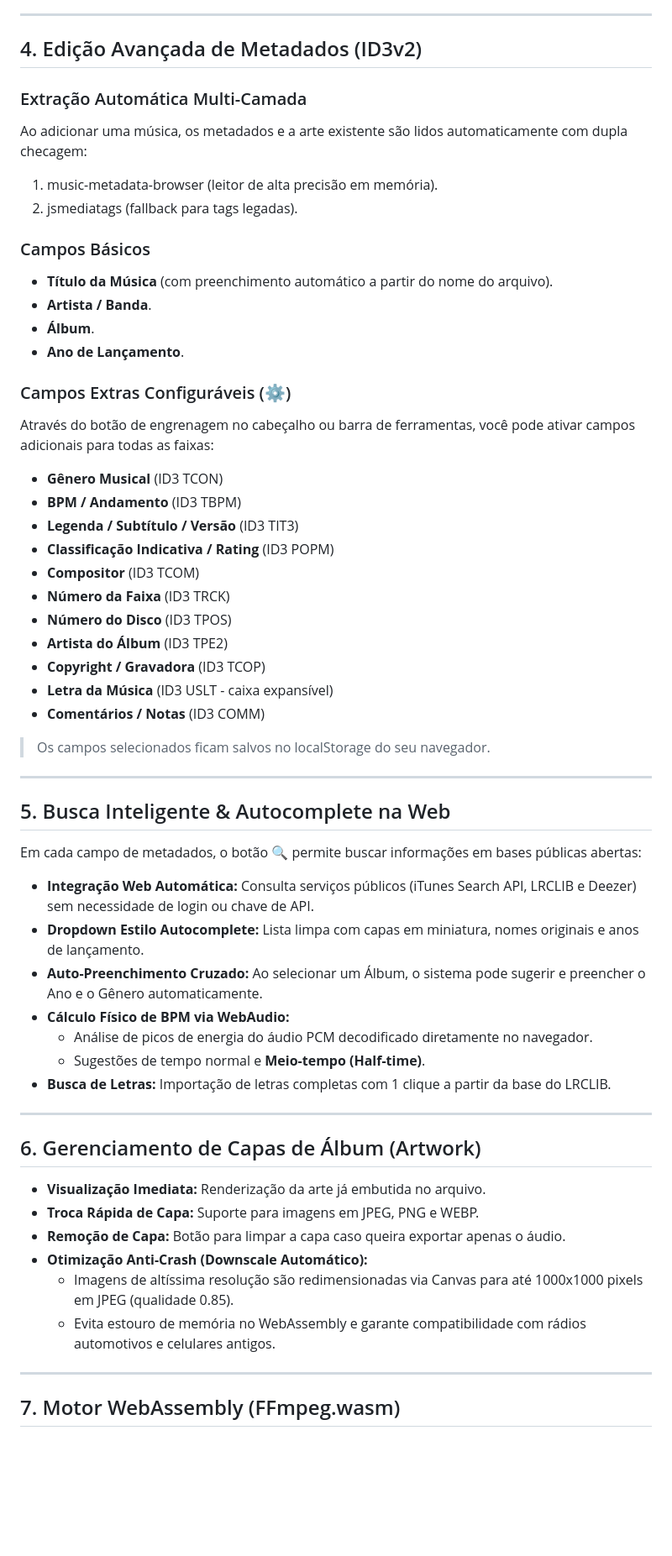
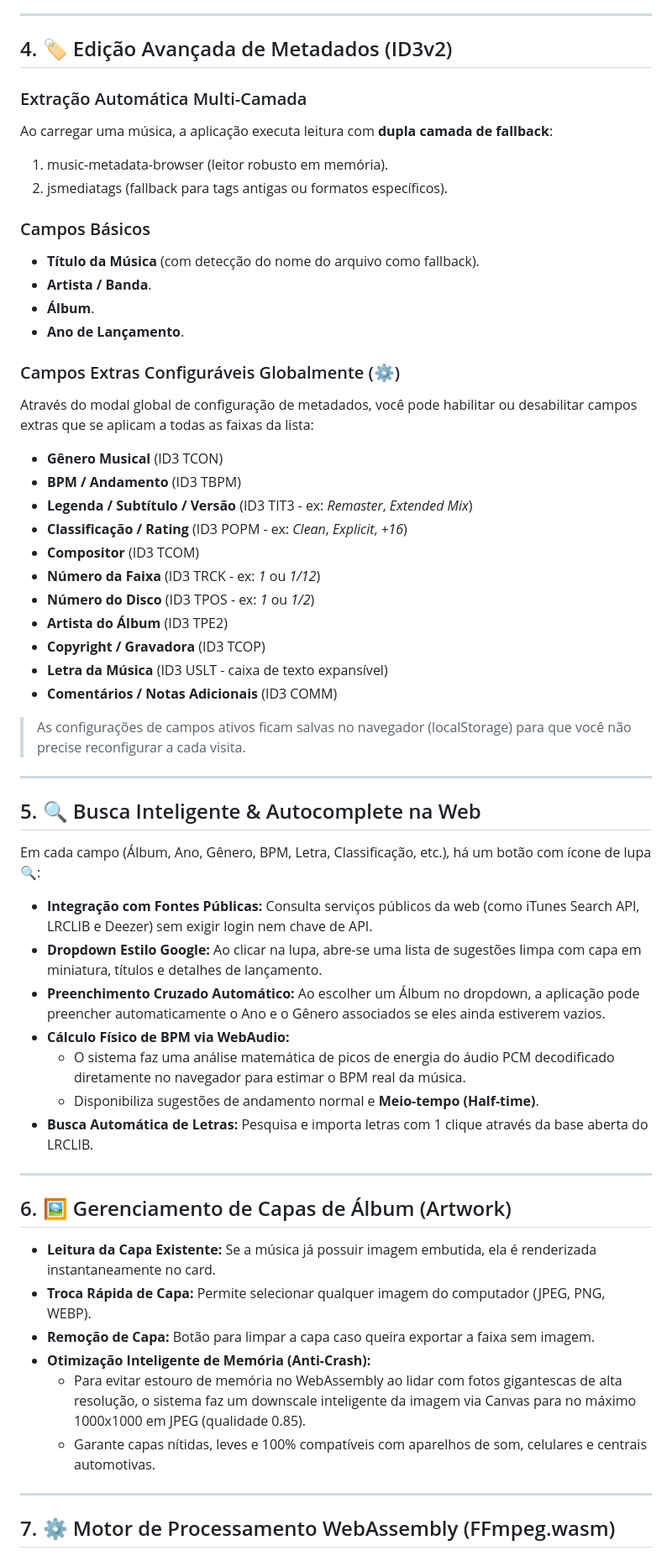
Before and after one commit to JoaoOMago/Cortador-de-Audio, a Markdown page: README.md, the part around one of its changes. Shown at 84% size. Rendered like a GitHub page; blank space fills up the shorter version.

```diff
--- a/README.md
+++ b/README.md
@@ -56,63 +55,61 @@ O **vox acies** é um estúdio de corte de áudio, edição de metadados (tags I
 
 ---
 
-## 4. Edição Avançada de Metadados (ID3v2)
+## 4. 🏷️ Edição Avançada de Metadados (ID3v2)
 
 ### Extração Automática Multi-Camada
-
-Ao adicionar uma música, os metadados e a arte existente são lidos automaticamente com dupla checagem:
-1. music-metadata-browser (leitor de alta precisão em memória).
-2. jsmediatags (fallback para tags legadas).
+Ao carregar uma música, a aplicação executa leitura com **dupla camada de fallback**:
+1. music-metadata-browser (leitor robusto em memória).
+2. jsmediatags (fallback para tags antigas ou formatos específicos).
 
 ### Campos Básicos
-* **Título da Música** (com preenchimento automático a partir do nome do arquivo).
+* **Título da Música** (com detecção do nome do arquivo como fallback).
 * **Artista / Banda**.
 * **Álbum**.
 * **Ano de Lançamento**.
 
-### Campos Extras Configuráveis (⚙️)
-
-Através do botão de engrenagem no cabeçalho ou barra de ferramentas, você pode ativar campos adicionais para todas as faixas:
+### Campos Extras Configuráveis Globalmente (⚙️)
+Através do modal global de configuração de metadados, você pode habilitar ou desabilitar campos extras que se aplicam a todas as faixas da lista:
 * **Gênero Musical** (ID3 TCON)
 * **BPM / Andamento** (ID3 TBPM)
-* **Legenda / Subtítulo / Versão** (ID3 TIT3)
-* **Classificação Indicativa / Rating** (ID3 POPM)
+* **Legenda / Subtítulo / Versão** (ID3 TIT3 - ex: *Remaster*, *Extended Mix*)
+* **Classificação / Rating** (ID3 POPM - ex: *Clean*, *Explicit*, *+16*)
 * **Compositor** (ID3 TCOM)
-* **Número da Faixa** (ID3 TRCK)
-* **Número do Disco** (ID3 TPOS)
+* **Número da Faixa** (ID3 TRCK - ex: *1* ou *1/12*)
+* **Número do Disco** (ID3 TPOS - ex: *1* ou *1/2*)
 * **Artista do Álbum** (ID3 TPE2)
 * **Copyright / Gravadora** (ID3 TCOP)
-* **Letra da Música** (ID3 USLT - caixa expansível)
-* **Comentários / Notas** (ID3 COMM)
+* **Letra da Música** (ID3 USLT - caixa de texto expansível)
+* **Comentários / Notas Adicionais** (ID3 COMM)
 
-> Os campos selecionados ficam salvos no localStorage do seu navegador.
+> As configurações de campos ativos ficam salvas no navegador (localStorage) para que você não precise reconfigurar a cada visita.
 
 ---
 
-## 5. Busca Inteligente & Autocomplete na Web
+## 5. 🔍 Busca Inteligente & Autocomplete na Web
 
-Em cada campo de metadados, o botão **🔍** permite buscar informações em bases públicas abertas:
+Em cada campo (Álbum, Ano, Gênero, BPM, Letra, Classificação, etc.), há um botão com ícone de lupa **🔍**:
 
-* **Integração Web Automática:** Consulta serviços públicos (iTunes Search API, LRCLIB e Deezer) sem necessidade de login ou chave de API.
-* **Dropdown Estilo Autocomplete:** Lista limpa com capas em miniatura, nomes originais e anos de lançamento.
-* **Auto-Preenchimento Cruzado:** Ao selecionar um Álbum, o sistema pode sugerir e preencher o Ano e o Gênero automaticamente.
+* **Integração com Fontes Públicas:** Consulta serviços públicos da web (como iTunes Search API, LRCLIB e Deezer) sem exigir login nem chave de API.
+* **Dropdown Estilo Google:** Ao clicar na lupa, abre-se uma lista de sugestões limpa com capa em miniatura, títulos e detalhes de lançamento.
+* **Preenchimento Cruzado Automático:** Ao escolher um Álbum no dropdown, a aplicação pode preencher automaticamente o Ano e o Gênero associados se eles ainda estiverem vazios.
 * **Cálculo Físico de BPM via WebAudio:**
-  * Análise de picos de energia do áudio PCM decodificado diretamente no navegador.
-  * Sugestões de tempo normal e **Meio-tempo (Half-time)**.
-* **Busca de Letras:** Importação de letras completas com 1 clique a partir da base do LRCLIB.
+  * O sistema faz uma análise matemática de picos de energia do áudio PCM decodificado diretamente no navegador para estimar o BPM real da música.
+  * Disponibiliza sugestões de andamento normal e **Meio-tempo (Half-time)**.
+* **Busca Automática de Letras:** Pesquisa e importa letras com 1 clique através da base aberta do LRCLIB.
 
 ---
 
-## 6. Gerenciamento de Capas de Álbum (Artwork)
+## 6. 🖼️ Gerenciamento de Capas de Álbum (Artwork)
 
-* **Visualização Imediata:** Renderização da arte já embutida no arquivo.
-* **Troca Rápida de Capa:** Suporte para imagens em JPEG, PNG e WEBP.
-* **Remoção de Capa:** Botão para limpar a capa caso queira exportar apenas o áudio.
-* **Otimização Anti-Crash (Downscale Automático):**
-  * Imagens de altíssima resolução são redimensionadas via Canvas para até 1000x1000 pixels em JPEG (qualidade 0.85).
-  * Evita estouro de memória no WebAssembly e garante compatibilidade com rádios automotivos e celulares antigos.
+* **Leitura da Capa Existente:** Se a música já possuir imagem embutida, ela é renderizada instantaneamente no card.
+* **Troca Rápida de Capa:** Permite selecionar qualquer imagem do computador (JPEG, PNG, WEBP).
+* **Remoção de Capa:** Botão para limpar a capa caso queira exportar a faixa sem imagem.
+* **Otimização Inteligente de Memória (Anti-Crash):**
+  * Para evitar estouro de memória no WebAssembly ao lidar com fotos gigantescas de alta resolução, o sistema faz um downscale inteligente da imagem via Canvas para no máximo 1000x1000 em JPEG (qualidade 0.85).
+  * Garante capas nítidas, leves e 100% compatíveis com aparelhos de som, celulares e centrais automotivas.
 
 ---
 
-## 7. Motor WebAssembly (FFmpeg.wasm)
+## 7. ⚙️ Motor de Processamento WebAssembly (FFmpeg.wasm)
 
```
Also changed, not shown: other parts of README.md (+54 -54 lines).
